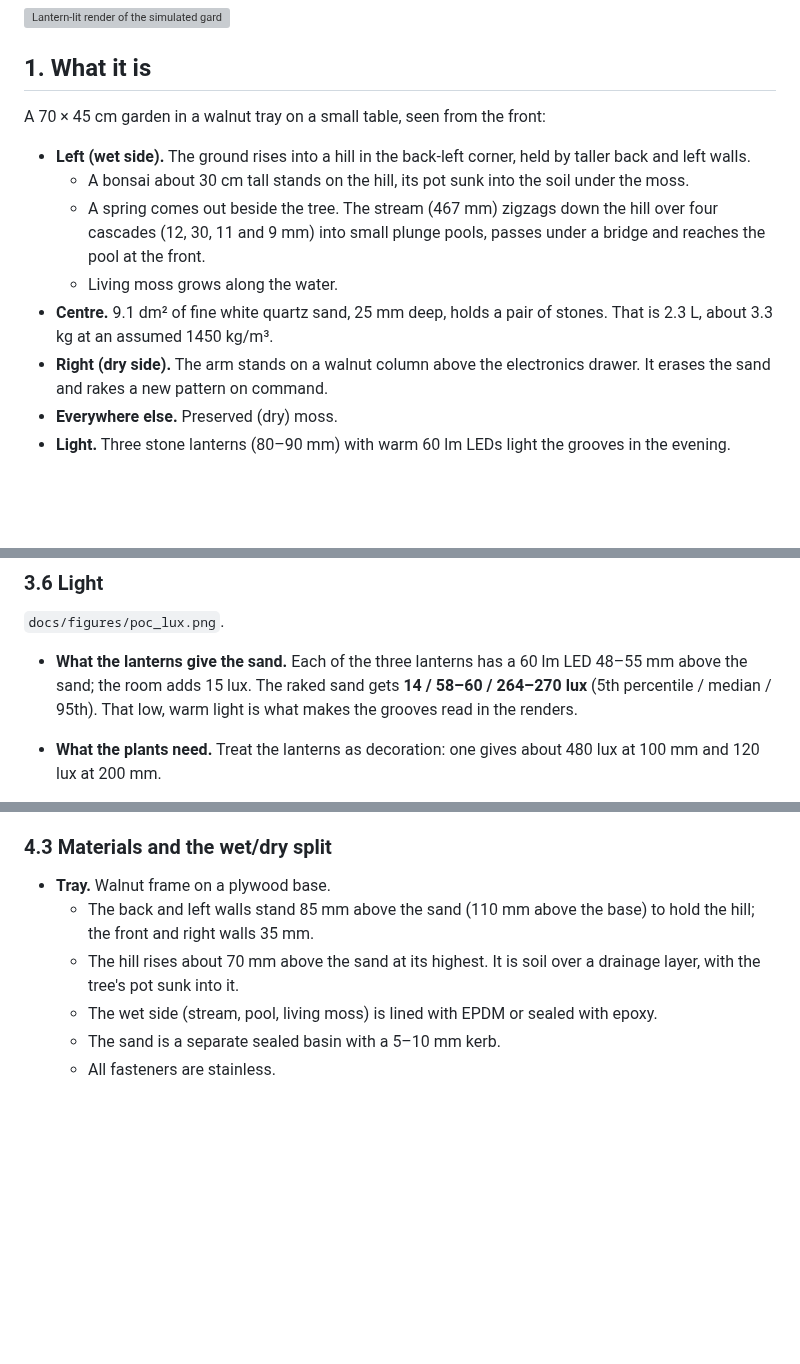
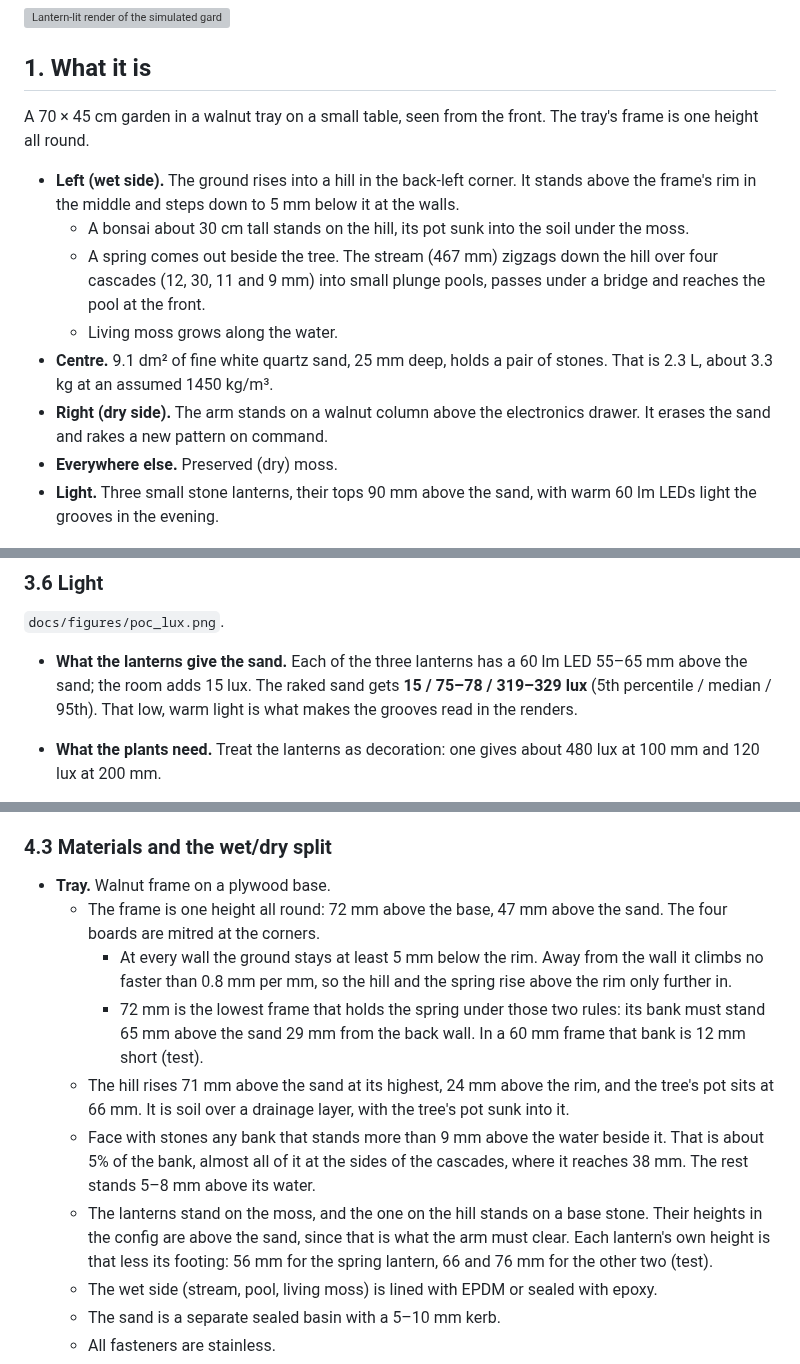
Before and after one commit to Darth-Hidious/Project-Tangerine, a Markdown page: zen-garden/PLAN.md, 3 parts joined by grey strips. Rendered like a GitHub page; blank space fills up the shorter version; grey boxes are pictures that could not be loaded.

```diff
--- a/zen-garden/PLAN.md
+++ b/zen-garden/PLAN.md
@@ -9,16 +9,16 @@
 
 ## 1. What it is
 
-A 70 × 45 cm garden in a walnut tray on a small table, seen from the front:
+A 70 × 45 cm garden in a walnut tray on a small table, seen from the front. The tray's frame is one height all round.
 
-- **Left (wet side).** The ground rises into a hill in the back-left corner, held by taller back and left walls.
+- **Left (wet side).** The ground rises into a hill in the back-left corner. It stands above the frame's rim in the middle and steps down to 5 mm below it at the walls.
   - A bonsai about 30 cm tall stands on the hill, its pot sunk into the soil under the moss.
   - A spring comes out beside the tree. The stream (467 mm) zigzags down the hill over four cascades (12, 30, 11 and 9 mm) into small plunge pools, passes under a bridge and reaches the pool at the front.
   - Living moss grows along the water.
 - **Centre.** 9.1 dm² of fine white quartz sand, 25 mm deep, holds a pair of stones. That is 2.3 L, about 3.3 kg at an assumed 1450 kg/m³.
 - **Right (dry side).** The arm stands on a walnut column above the electronics drawer. It erases the sand and rakes a new pattern on command.
 - **Everywhere else.** Preserved (dry) moss.
-- **Light.** Three stone lanterns (80–90 mm) with warm 60 lm LEDs light the grooves in the evening.
+- **Light.** Three small stone lanterns, their tops 90 mm above the sand, with warm 60 lm LEDs light the grooves in the evening.
 
 ![Plan view of the proof of concept](docs/figures/poc_layout.png)
 
@@ -157,7 +157,7 @@ A unit test repeats this over eight cycles, with the old erase as a negative con
 
 `docs/figures/poc_lux.png`.
 
-- **What the lanterns give the sand.** Each of the three lanterns has a 60 lm LED 48–55 mm above the sand; the room adds 15 lux. The raked sand gets **14 / 58–60 / 264–270 lux** (5th percentile / median / 95th). That low, warm light is what makes the grooves read in the renders.
+- **What the lanterns give the sand.** Each of the three lanterns has a 60 lm LED 55–65 mm above the sand; the room adds 15 lux. The raked sand gets **15 / 75–78 / 319–329 lux** (5th percentile / median / 95th). That low, warm light is what makes the grooves read in the renders.
 - **What the plants need.** Treat the lanterns as decoration: one gives about 480 lux at 100 mm and 120 lux at 200 mm.
   - *Bonsai:* care guides for indoor bonsai (Ficus and similar) ask for bright light for 6 hours or more a day, in the thousands of lux.
   - *Moss:* sources disagree by an order of magnitude.
@@ -250,8 +250,12 @@ What follows from it:
 ### 4.3 Materials and the wet/dry split
 
 - **Tray.** Walnut frame on a plywood base.
-  - The back and left walls stand 85 mm above the sand (110 mm above the base) to hold the hill; the front and right walls 35 mm.
-  - The hill rises about 70 mm above the sand at its highest. It is soil over a drainage layer, with the tree's pot sunk into it.
+  - The frame is one height all round: 72 mm above the base, 47 mm above the sand. The four boards are mitred at the corners.
+    - At every wall the ground stays at least 5 mm below the rim. Away from the wall it climbs no faster than 0.8 mm per mm, so the hill and the spring rise above the rim only further in.
+    - 72 mm is the lowest frame that holds the spring under those two rules: its bank must stand 65 mm above the sand 29 mm from the back wall. In a 60 mm frame that bank is 12 mm short (test).
+  - The hill rises 71 mm above the sand at its highest, 24 mm above the rim, and the tree's pot sits at 66 mm. It is soil over a drainage layer, with the tree's pot sunk into it.
+  - Face with stones any bank that stands more than 9 mm above the water beside it. That is about 5% of the bank, almost all of it at the sides of the cascades, where it reaches 38 mm. The rest stands 5–8 mm above its water.
+  - The lanterns stand on the moss, and the one on the hill stands on a base stone. Their heights in the config are above the sand, since that is what the arm must clear. Each lantern's own height is that less its footing: 56 mm for the spring lantern, 66 and 76 mm for the other two (test).
   - The wet side (stream, pool, living moss) is lined with EPDM or sealed with epoxy.
   - The sand is a separate sealed basin with a 5–10 mm kerb.
   - All fasteners are stainless.
```
Also changed, not shown: other parts of zen-garden/PLAN.md (+1 -1 lines), zen-garden/README.md (+3 -2 lines), zen-garden/docs/figures/poc_lux.png, zen-garden/docs/figures/poc_patterns.png, 11 other files.
